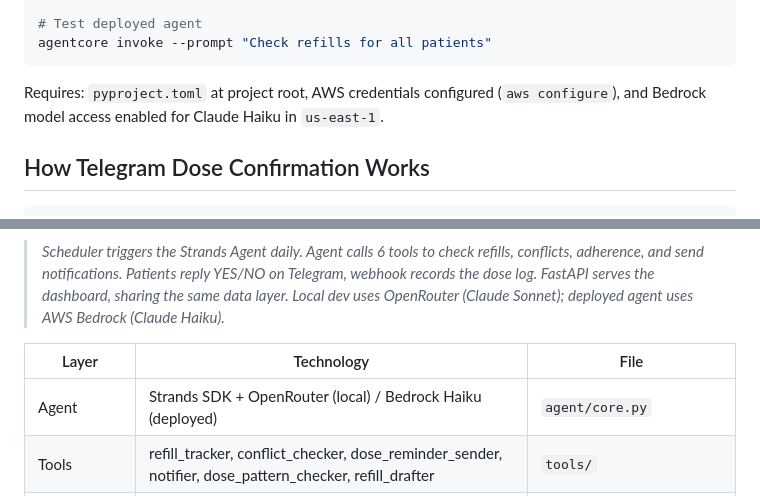
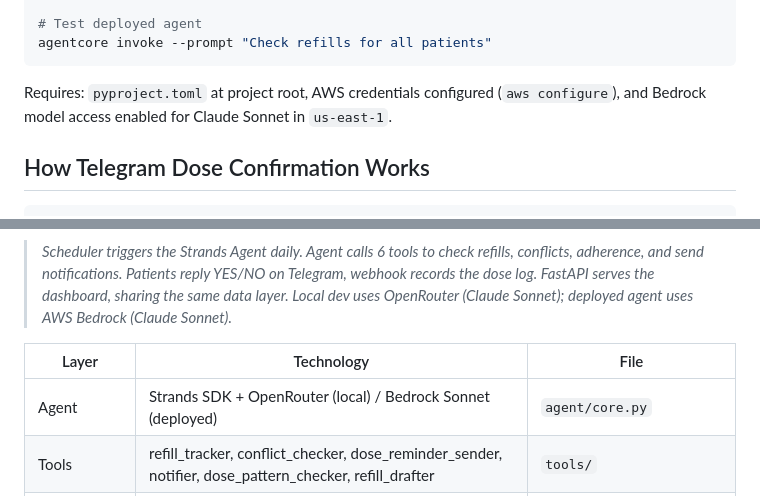
Before and after one commit to Biswajit-17/CareCue-Agent, a Markdown page: README.md, 2 parts joined by grey strips. GitHub-like rendering.

Commit message:
Update docs to reflect Sonnet model for deployed agent

````diff
--- a/README.md
+++ b/README.md
@@ -118,7 +118,7 @@ agentcore deploy
 agentcore invoke --prompt "Check refills for all patients"
 ```
 
-Requires: `pyproject.toml` at project root, AWS credentials configured (`aws configure`), and Bedrock model access enabled for Claude Haiku in `us-east-1`.
+Requires: `pyproject.toml` at project root, AWS credentials configured (`aws configure`), and Bedrock model access enabled for Claude Sonnet in `us-east-1`.
 
 ## How Telegram Dose Confirmation Works
 
@@ -297,11 +297,11 @@ flowchart TB
     class SCHED scheduler
 ```
 
-> *Scheduler triggers the Strands Agent daily. Agent calls 6 tools to check refills, conflicts, adherence, and send notifications. Patients reply YES/NO on Telegram, webhook records the dose log. FastAPI serves the dashboard, sharing the same data layer. Local dev uses OpenRouter (Claude Sonnet); deployed agent uses AWS Bedrock (Claude Haiku).*
+> *Scheduler triggers the Strands Agent daily. Agent calls 6 tools to check refills, conflicts, adherence, and send notifications. Patients reply YES/NO on Telegram, webhook records the dose log. FastAPI serves the dashboard, sharing the same data layer. Local dev uses OpenRouter (Claude Sonnet); deployed agent uses AWS Bedrock (Claude Sonnet).*
 
 | Layer | Technology | File |
 |-------|-----------|------|
-| Agent | Strands SDK + OpenRouter (local) / Bedrock Haiku (deployed) | `agent/core.py` |
+| Agent | Strands SDK + OpenRouter (local) / Bedrock Sonnet (deployed) | `agent/core.py` |
 | Tools | refill_tracker, conflict_checker, dose_reminder_sender, notifier, dose_pattern_checker, refill_drafter | `tools/` |
 | Drug Reference | 15 WHO ATC-verified drug classes | `data/drug_classes.json` |
 | API | FastAPI + Telegram webhook | `ui/api.py` |
````
Also changed, not shown: other parts of README.md (+1 -1 lines), docs/architecture.md (+2 -2 lines).
